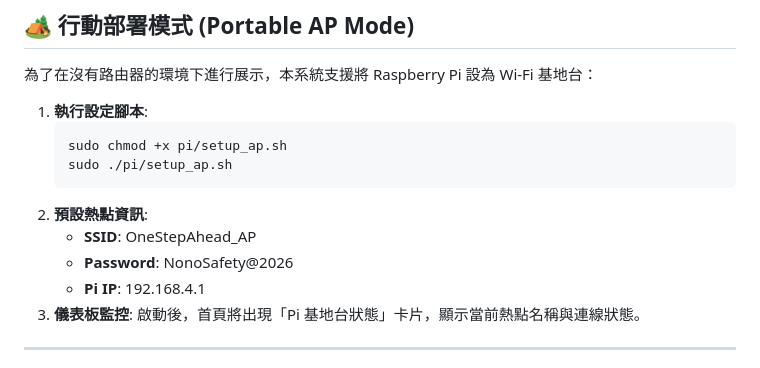
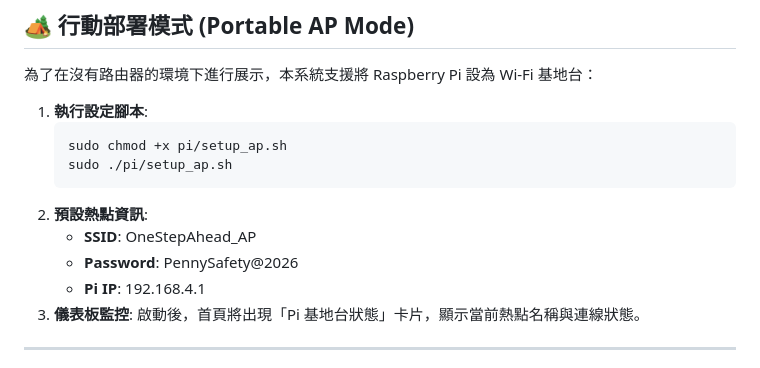
Before and after one commit to sungpenny93-creator/pedestrian-safety, a Markdown page: README.md, the part around the change. Rendered like a GitHub page.

````diff
--- a/README.md
+++ b/README.md
@@ -81,7 +81,7 @@ curl -sSL https://raw.githubusercontent.com/sungpenny93-creator/pedestrian-safet
    ```
 2. **預設熱點資訊**:
    - **SSID**: OneStepAhead_AP
-   - **Password**: NonoSafety@2026
+   - **Password**: PennySafety@2026
    - **Pi IP**: 192.168.4.1
 3. **儀表板監控**: 啟動後，首頁將出現「Pi 基地台狀態」卡片，顯示當前熱點名稱與連線狀態。
 
````
